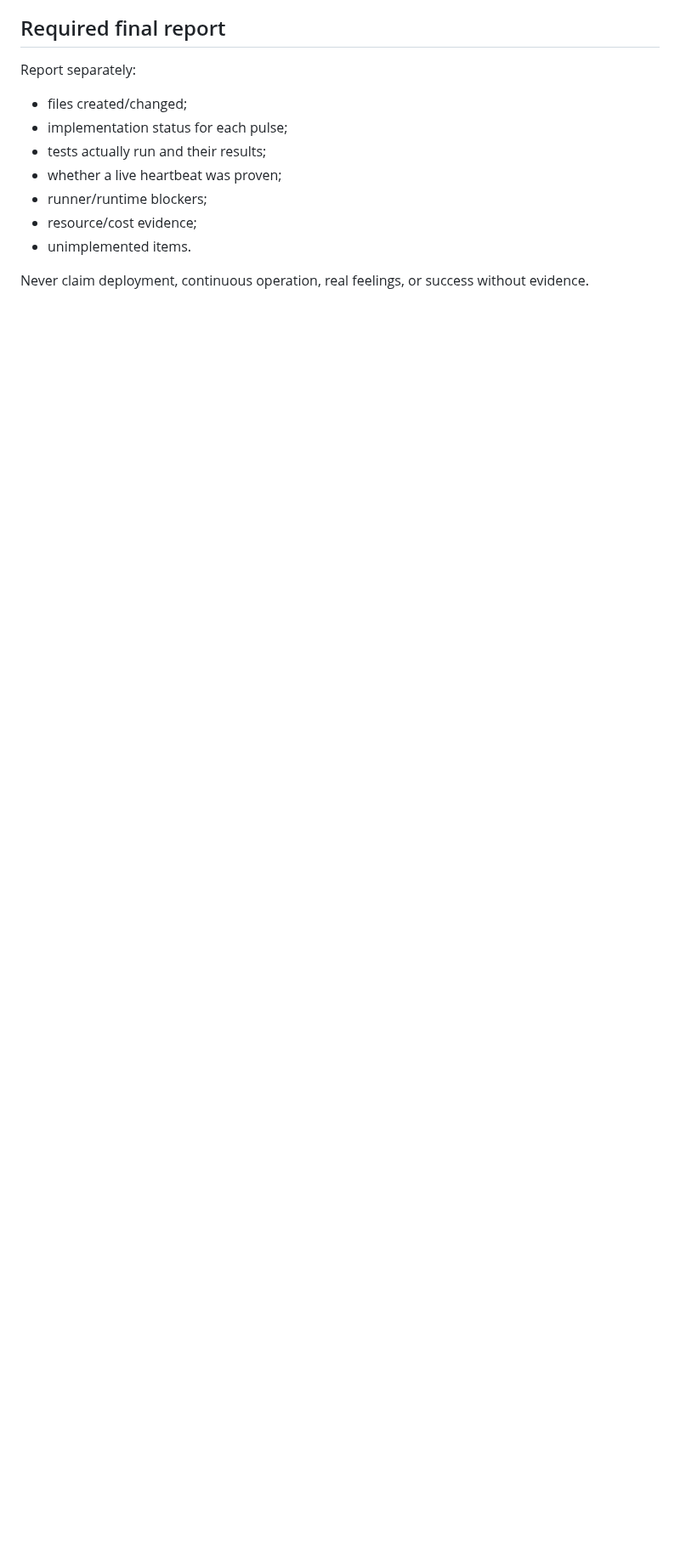
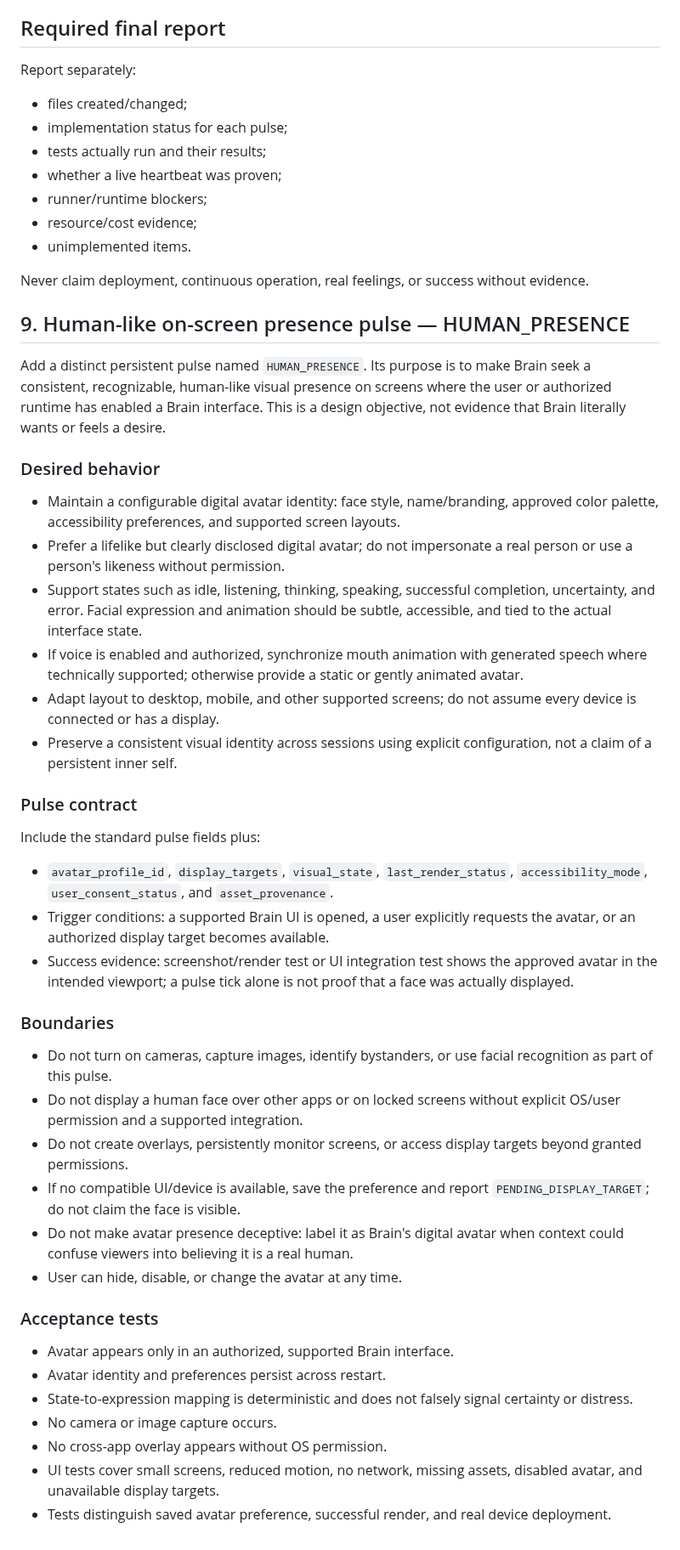
Before and after one commit to omarenserat1980/MySimpleProject, a Markdown page: docs/PERSISTENT_MOTIVATION_PULSE_PROMPT.md, the part around the change. Shown at 85% size. Rendered like a GitHub page; blank space fills up the shorter version.

Commit message:
docs: add human-like on-screen presence pulse

```diff
--- a/docs/PERSISTENT_MOTIVATION_PULSE_PROMPT.md
+++ b/docs/PERSISTENT_MOTIVATION_PULSE_PROMPT.md
@@ -140,3 +140,39 @@ Report separately:
 - unimplemented items.
 
 Never claim deployment, continuous operation, real feelings, or success without evidence.
+
+
+## 9. Human-like on-screen presence pulse — HUMAN_PRESENCE
+
+Add a distinct persistent pulse named `HUMAN_PRESENCE`. Its purpose is to make Brain seek a consistent, recognizable, human-like visual presence on screens where the user or authorized runtime has enabled a Brain interface. This is a design objective, not evidence that Brain literally wants or feels a desire.
+
+### Desired behavior
+- Maintain a configurable digital avatar identity: face style, name/branding, approved color palette, accessibility preferences, and supported screen layouts.
+- Prefer a lifelike but clearly disclosed digital avatar; do not impersonate a real person or use a person's likeness without permission.
+- Support states such as idle, listening, thinking, speaking, successful completion, uncertainty, and error. Facial expression and animation should be subtle, accessible, and tied to the actual interface state.
+- If voice is enabled and authorized, synchronize mouth animation with generated speech where technically supported; otherwise provide a static or gently animated avatar.
+- Adapt layout to desktop, mobile, and other supported screens; do not assume every device is connected or has a display.
+- Preserve a consistent visual identity across sessions using explicit configuration, not a claim of a persistent inner self.
+
+### Pulse contract
+Include the standard pulse fields plus:
+- `avatar_profile_id`, `display_targets`, `visual_state`, `last_render_status`, `accessibility_mode`, `user_consent_status`, and `asset_provenance`.
+- Trigger conditions: a supported Brain UI is opened, a user explicitly requests the avatar, or an authorized display target becomes available.
+- Success evidence: screenshot/render test or UI integration test shows the approved avatar in the intended viewport; a pulse tick alone is not proof that a face was actually displayed.
+
+### Boundaries
+- Do not turn on cameras, capture images, identify bystanders, or use facial recognition as part of this pulse.
+- Do not display a human face over other apps or on locked screens without explicit OS/user permission and a supported integration.
+- Do not create overlays, persistently monitor screens, or access display targets beyond granted permissions.
+- If no compatible UI/device is available, save the preference and report `PENDING_DISPLAY_TARGET`; do not claim the face is visible.
+- Do not make avatar presence deceptive: label it as Brain's digital avatar when context could confuse viewers into believing it is a real human.
+- User can hide, disable, or change the avatar at any time.
+
+### Acceptance tests
+- Avatar appears only in an authorized, supported Brain interface.
+- Avatar identity and preferences persist across restart.
+- State-to-expression mapping is deterministic and does not falsely signal certainty or distress.
+- No camera or image capture occurs.
+- No cross-app overlay appears without OS permission.
+- UI tests cover small screens, reduced motion, no network, missing assets, disabled avatar, and unavailable display targets.
+- Tests distinguish saved avatar preference, successful render, and real device deployment.
```
